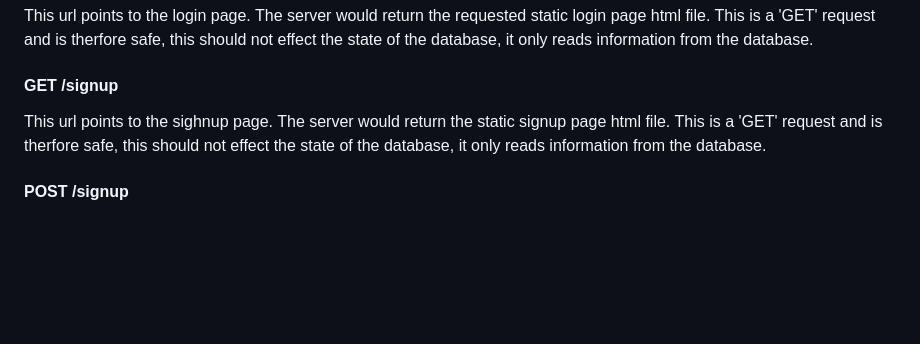
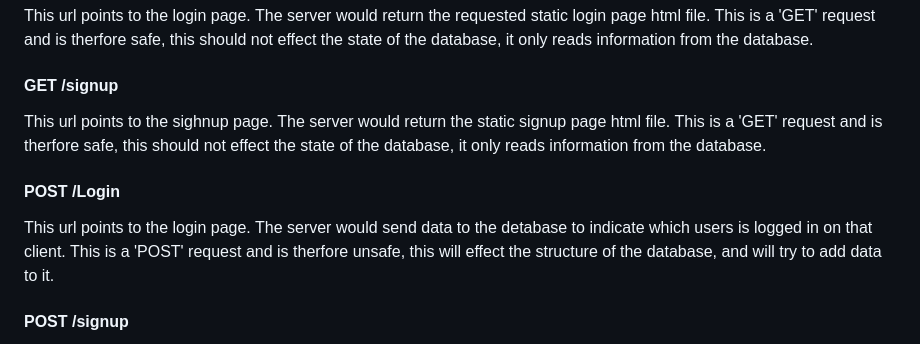
Before and after one commit to Fabi985/Second-year-uni-proj, a Markdown page: SlimeBalls/UserInterface.md, the part around the change. Drawn GitHub-style; blank space fills up the shorter version.

Commit message:
lorem ipsum

```diff
--- a/SlimeBalls/UserInterface.md
+++ b/SlimeBalls/UserInterface.md
@@ -53,6 +53,11 @@ This url points to the sighnup page.
 The server would return the static signup page html file.
 This is a 'GET' request and is therfore safe, this should not effect the state of the database, it only reads information from the database.
 
+#### POST /Login
+This url points to the login page.
+The server would send data to the detabase to indicate which users is logged in on that client.
+This is a 'POST' request and is therfore unsafe, this will effect the structure of the database, and will try to add data to it.
+
 #### POST /signup
 This url points to the signup page.
 The server would try to create/add an account to the database using the details that were inputted by the user.
```
